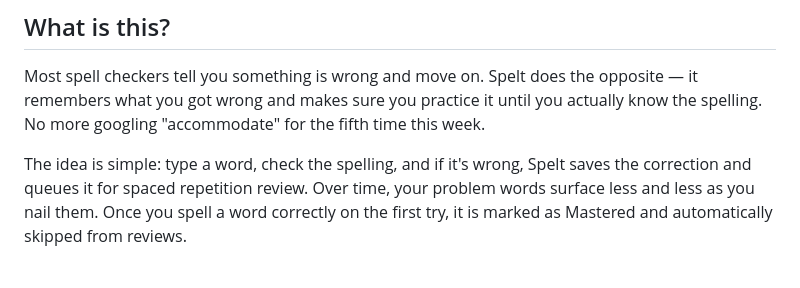
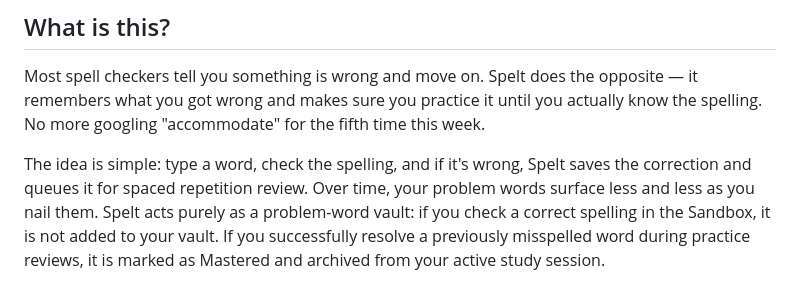
Before and after one commit to StealthMoud/Spelt, a Markdown page: README.md, the part around the change. Drawn GitHub-style.

Commit message:
update correct spelling database policy details in README

```diff
--- a/README.md
+++ b/README.md
@@ -17,7 +17,7 @@
 
 Most spell checkers tell you something is wrong and move on. Spelt does the opposite — it remembers what you got wrong and makes sure you practice it until you actually know the spelling. No more googling "accommodate" for the fifth time this week.
 
-The idea is simple: type a word, check the spelling, and if it's wrong, Spelt saves the correction and queues it for spaced repetition review. Over time, your problem words surface less and less as you nail them. Once you spell a word correctly on the first try, it is marked as Mastered and automatically skipped from reviews.
+The idea is simple: type a word, check the spelling, and if it's wrong, Spelt saves the correction and queues it for spaced repetition review. Over time, your problem words surface less and less as you nail them. Spelt acts purely as a problem-word vault: if you check a correct spelling in the Sandbox, it is not added to your vault. If you successfully resolve a previously misspelled word during practice reviews, it is marked as Mastered and archived from your active study session.
 
 <p align="center">
   <img src="docs/screenshot-popup.png" alt="Spelt Popup Interface" width="360" />
```
